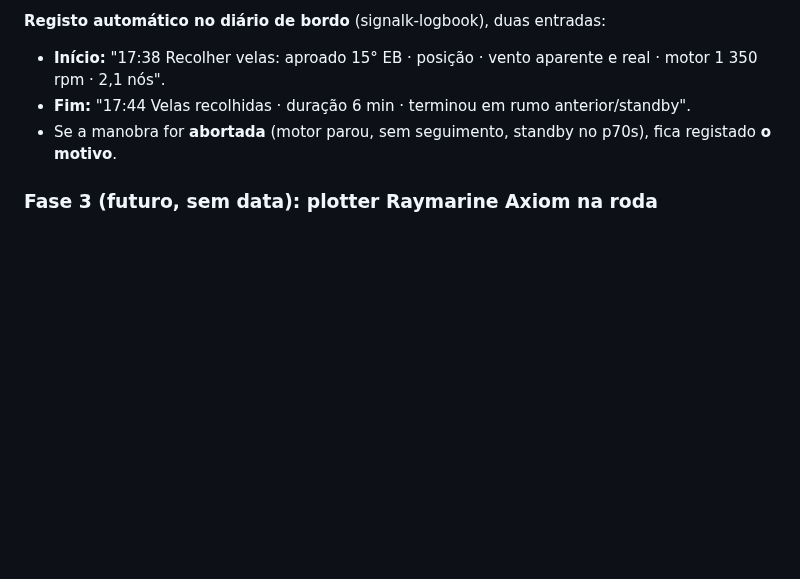
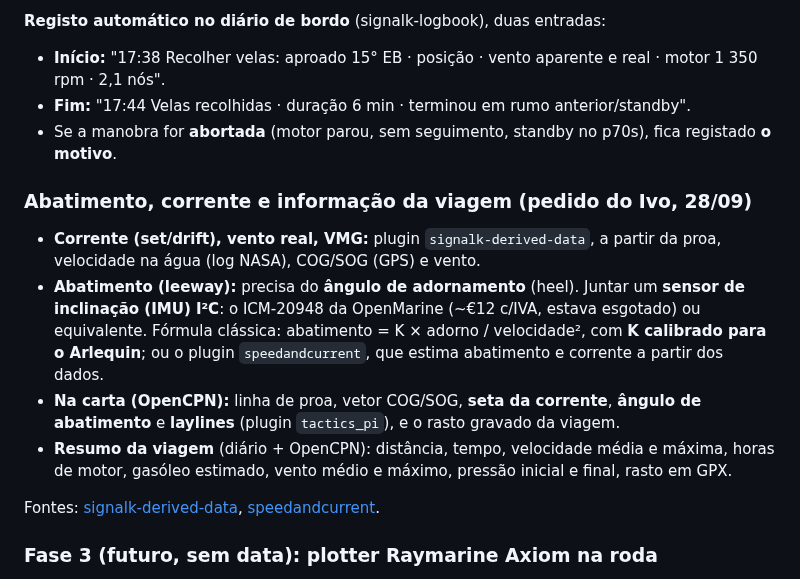
Before and after one commit to ivo12345-dotcom/meu-primeiro-repo, a Markdown page: NAVEGACAO.md, the part around the change. Rendered like a GitHub page; blank space fills up the shorter version.

Commit message:
Acrescenta abatimento, corrente e resumo da viagem
Co-Authored-By: Claude Opus 5.5 <noreply@anthropic.com>

```diff
--- a/NAVEGACAO.md
+++ b/NAVEGACAO.md
@@ -537,6 +537,25 @@ com o motor a dar seguimento**, para o Ivo recolher as velas a solo.
 - Se a manobra for **abortada** (motor parou, sem seguimento, standby no
   p70s), fica registado **o motivo**.
 
+### Abatimento, corrente e informação da viagem (pedido do Ivo, 28/09)
+
+- **Corrente (set/drift), vento real, VMG:** plugin `signalk-derived-data`, a
+  partir da proa, velocidade na água (log NASA), COG/SOG (GPS) e vento.
+- **Abatimento (leeway):** precisa do **ângulo de adornamento** (heel). Juntar
+  um **sensor de inclinação (IMU) I²C**: o ICM-20948 da OpenMarine (~€12 c/IVA,
+  estava esgotado) ou equivalente. Fórmula clássica: abatimento = K × adorno /
+  velocidade², com **K calibrado para o Arlequin**; ou o plugin
+  `speedandcurrent`, que estima abatimento e corrente a partir dos dados.
+- **Na carta (OpenCPN):** linha de proa, vetor COG/SOG, **seta da corrente**,
+  **ângulo de abatimento** e **laylines** (plugin `tactics_pi`), e o rasto
+  gravado da viagem.
+- **Resumo da viagem** (diário + OpenCPN): distância, tempo, velocidade média
+  e máxima, horas de motor, gasóleo estimado, vento médio e máximo, pressão
+  inicial e final, rasto em GPX.
+
+Fontes: [signalk-derived-data](https://github.com/SignalK/signalk-derived-data),
+[speedandcurrent](https://github.com/Asw1n/speedandcurrent).
+
 ### Fase 3 (futuro, sem data): plotter Raymarine Axiom na roda
 
 O Ivo quer pôr um **Axiom** mais tarde (28/09). Não está decidido o modelo
```
